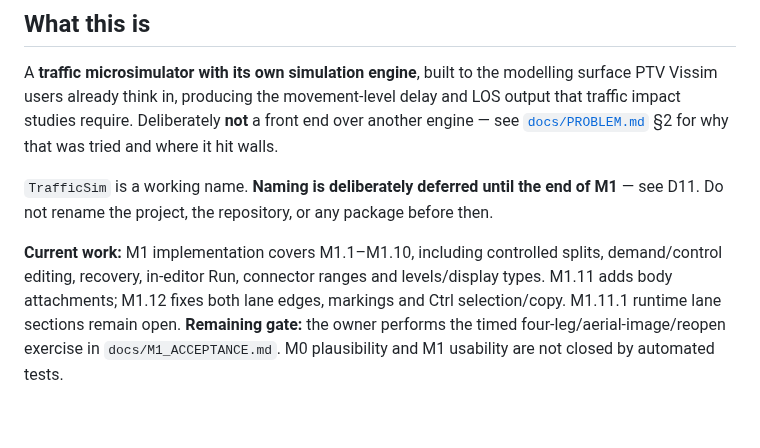
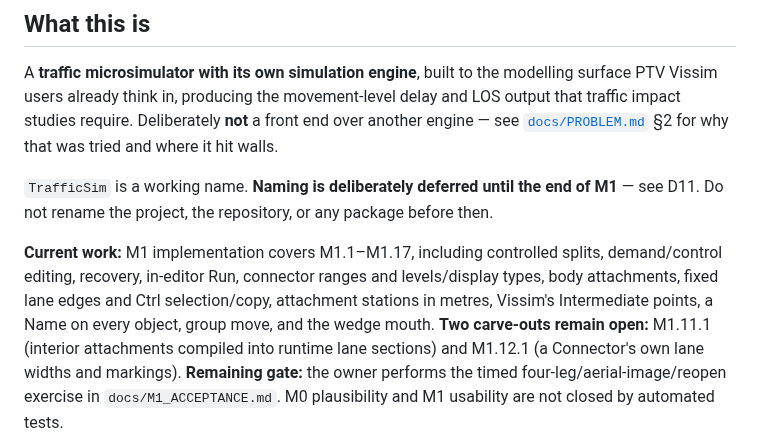
Before and after one commit to Warissakorn/trafficsim, a Markdown page: CLAUDE.md, the part around the change. Rendered like a GitHub page; blank space fills up the shorter version.

```diff
--- a/CLAUDE.md
+++ b/CLAUDE.md
@@ -13,10 +13,12 @@ traffic impact studies require. Deliberately **not** a front end over another en
 `TrafficSim` is a working name. **Naming is deliberately deferred until the end of M1** —
 see D11. Do not rename the project, the repository, or any package before then.
 
-**Current work:** M1 implementation covers M1.1–M1.10, including controlled splits,
-demand/control editing, recovery, in-editor Run, connector ranges and levels/display types.
-M1.11 adds body attachments; M1.12 fixes both lane edges, markings and Ctrl selection/copy.
-M1.11.1 runtime lane sections remain open.
+**Current work:** M1 implementation covers M1.1–M1.17, including controlled splits,
+demand/control editing, recovery, in-editor Run, connector ranges and levels/display types,
+body attachments, fixed lane edges and Ctrl selection/copy, attachment stations in metres,
+Vissim's Intermediate points, a Name on every object, group move, and the wedge mouth.
+**Two carve-outs remain open:** M1.11.1 (interior attachments compiled into runtime lane
+sections) and M1.12.1 (a Connector's own lane widths and markings).
 **Remaining gate:** the owner performs the timed four-leg/aerial-image/reopen exercise in
 `docs/M1_ACCEPTANCE.md`. M0 plausibility and M1 usability are not closed by automated tests.
 
```
Also changed, not shown: docs/PROGRESS.md (+35 -0 lines), docs/ROADMAP.md (+35 -29 lines).
